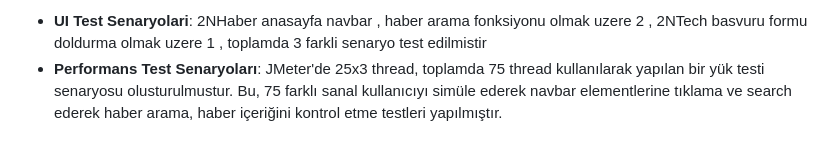
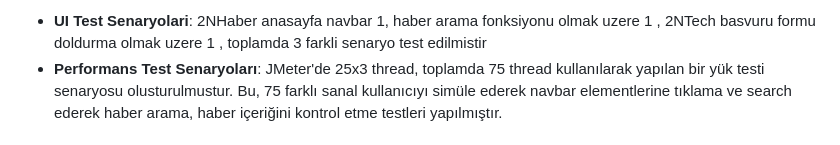
Before and after one commit to hasankselek/2nTask-HK, a Markdown page: readME.md, the part around one of its changes. Drawn GitHub-style.

Commit message:
readMe düzenlendi

```diff
--- a/readME.md
+++ b/readME.md
@@ -51,3 +51,3 @@ Kodlama yapilirken  DRY/ SOLID ve OOP yapilarina dikkat edilmistir. Testler Fonk
 
-- **UI Test Senaryolari**: 2NHaber anasayfa navbar , haber arama fonksiyonu olmak uzere 2 , 2NTech basvuru formu doldurma olmak uzere 1 ,  toplamda 3 farkli senaryo test edilmistir
+- **UI Test Senaryolari**: 2NHaber anasayfa navbar 1, haber arama fonksiyonu olmak uzere 1 , 2NTech basvuru formu doldurma olmak uzere 1 ,  toplamda 3 farkli senaryo test edilmistir
 - **Performans Test Senaryoları**: JMeter'de 25x3 thread, toplamda 75 thread kullanılarak yapılan bir yük testi senaryosu olusturulmustur. Bu, 75 farklı sanal kullanıcıyı simüle ederek navbar elementlerine tıklama ve search ederek haber arama, haber içeriğini kontrol etme testleri yapılmıştır.
```
Also changed, not shown: other parts of readME.md (+7 -6 lines).
